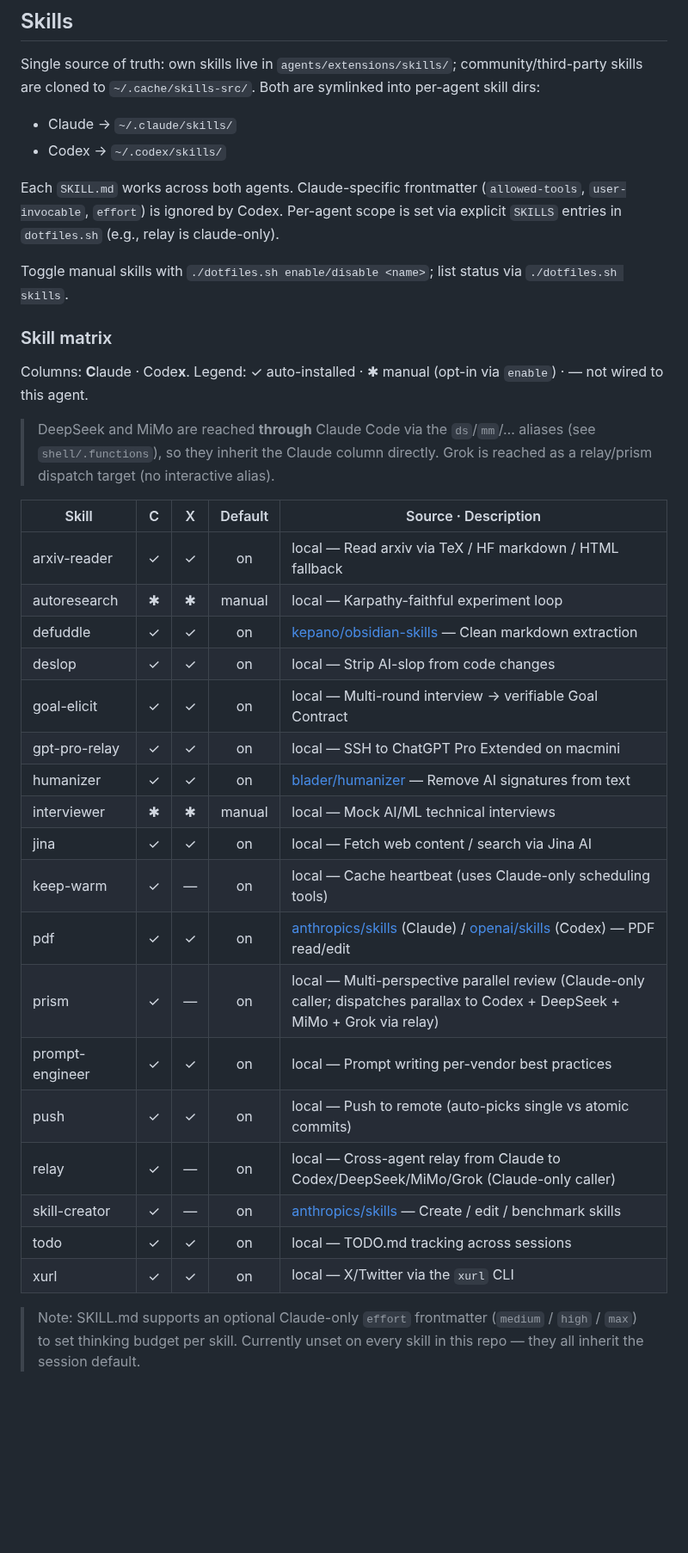
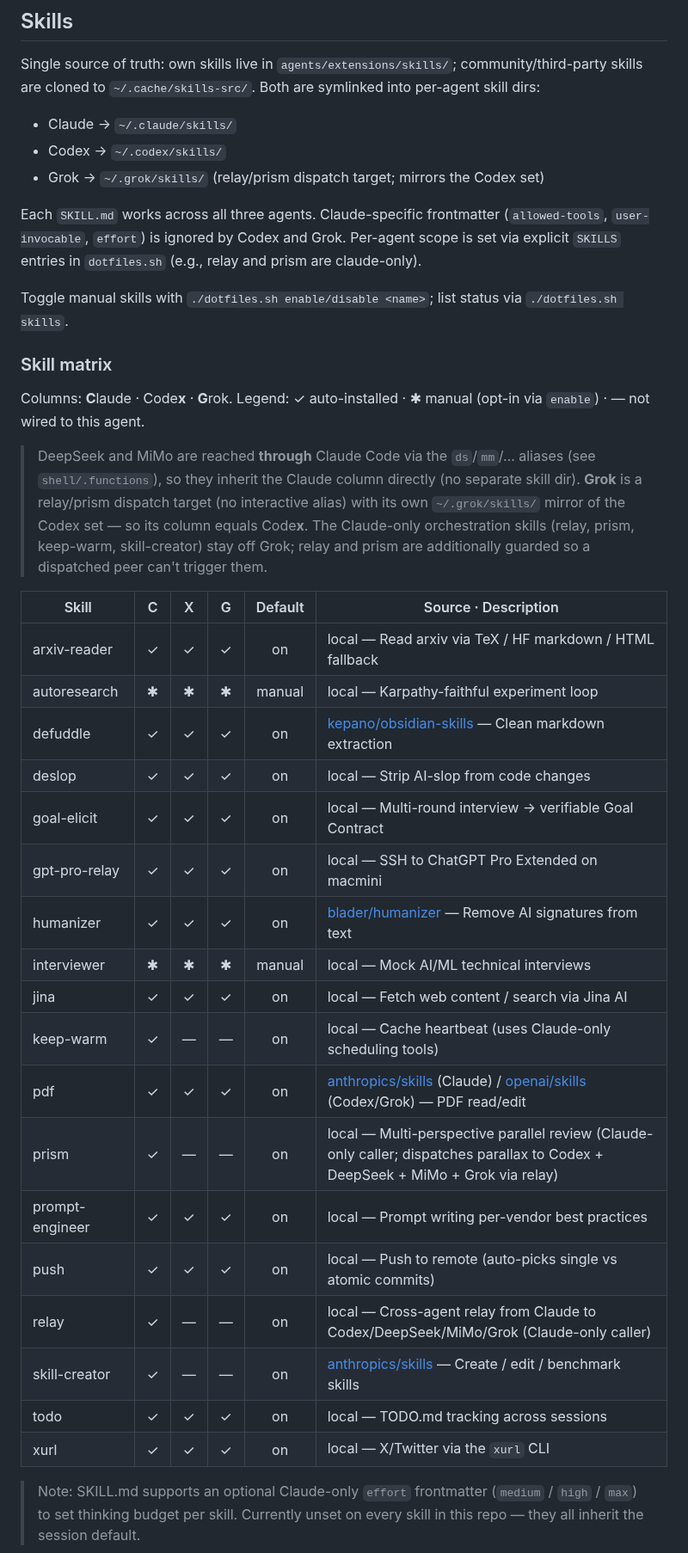
Before and after one commit to chrisliu298/dotfiles, a Markdown page: agents/extensions/README.md, the part around the change. Shown at 86% size. Drawn GitHub-style; blank space fills up the shorter version.

Commit message:
grok: add Grok column to the extensions skill matrix
Document Grok's skill access in agents/extensions/README.md: add the G column
(equals Codex, since grok mirrors the Codex set into ~/.grok/skills), list the
~/.grok/skills dir, and note that the claude-only orchestration skills
(relay, prism, keep-warm, skill-creator) stay off Grok with relay/prism
additionally guarded against being triggered by a dispatched peer.

Co-Authored-By: Claude Opus 4.8 (1M context) <noreply@anthropic.com>

```diff
--- a/agents/extensions/README.md
+++ b/agents/extensions/README.md
@@ -14,37 +14,38 @@ Single source of truth: own skills live in `agents/extensions/skills/`; communit
 
 - Claude → `~/.claude/skills/`
 - Codex  → `~/.codex/skills/`
+- Grok   → `~/.grok/skills/` (relay/prism dispatch target; mirrors the Codex set)
 
-Each `SKILL.md` works across both agents. Claude-specific frontmatter (`allowed-tools`, `user-invocable`, `effort`) is ignored by Codex. Per-agent scope is set via explicit `SKILLS` entries in `dotfiles.sh` (e.g., relay is claude-only).
+Each `SKILL.md` works across all three agents. Claude-specific frontmatter (`allowed-tools`, `user-invocable`, `effort`) is ignored by Codex and Grok. Per-agent scope is set via explicit `SKILLS` entries in `dotfiles.sh` (e.g., relay and prism are claude-only).
 
 Toggle manual skills with `./dotfiles.sh enable/disable <name>`; list status via `./dotfiles.sh skills`.
 
 ### Skill matrix
 
-Columns: **C**laude · Code**x**. Legend: ✓ auto-installed · ✱ manual (opt-in via `enable`) · — not wired to this agent.
+Columns: **C**laude · Code**x** · **G**rok. Legend: ✓ auto-installed · ✱ manual (opt-in via `enable`) · — not wired to this agent.
 
-> DeepSeek and MiMo are reached **through** Claude Code via the `ds`/`mm`/… aliases (see `shell/.functions`), so they inherit the Claude column directly. Grok is reached as a relay/prism dispatch target (no interactive alias).
+> DeepSeek and MiMo are reached **through** Claude Code via the `ds`/`mm`/… aliases (see `shell/.functions`), so they inherit the Claude column directly (no separate skill dir). **Grok** is a relay/prism dispatch target (no interactive alias) with its own `~/.grok/skills/` mirror of the Codex set — so its column equals Code**x**. The Claude-only orchestration skills (relay, prism, keep-warm, skill-creator) stay off Grok; relay and prism are additionally guarded so a dispatched peer can't trigger them.
 
-| Skill | C | X | Default | Source · Description |
-|-------|:-:|:-:|:-------:|----------------------|
-| arxiv-reader            | ✓ | ✓ | on     | local — Read arxiv via TeX / HF markdown / HTML fallback |
-| autoresearch            | ✱ | ✱ | manual | local — Karpathy-faithful experiment loop |
-| defuddle                | ✓ | ✓ | on     | [kepano/obsidian-skills][c-df] — Clean markdown extraction |
-| deslop                  | ✓ | ✓ | on     | local — Strip AI-slop from code changes |
-| goal-elicit             | ✓ | ✓ | on     | local — Multi-round interview → verifiable Goal Contract |
-| gpt-pro-relay           | ✓ | ✓ | on     | local — SSH to ChatGPT Pro Extended on macmini |
-| humanizer               | ✓ | ✓ | on     | [blader/humanizer][c-hu] — Remove AI signatures from text |
-| interviewer             | ✱ | ✱ | manual | local — Mock AI/ML technical interviews |
-| jina                    | ✓ | ✓ | on     | local — Fetch web content / search via Jina AI |
-| keep-warm               | ✓ | — | on     | local — Cache heartbeat (uses Claude-only scheduling tools) |
-| pdf                     | ✓ | ✓ | on     | [anthropics/skills][c-pdf-a] (Claude) / [openai/skills][c-pdf-o] (Codex) — PDF read/edit |
-| prism                   | ✓ | — | on     | local — Multi-perspective parallel review (Claude-only caller; dispatches parallax to Codex + DeepSeek + MiMo + Grok via relay) |
-| prompt-engineer         | ✓ | ✓ | on     | local — Prompt writing per-vendor best practices |
-| push                    | ✓ | ✓ | on     | local — Push to remote (auto-picks single vs atomic commits) |
-| relay                   | ✓ | — | on     | local — Cross-agent relay from Claude to Codex/DeepSeek/MiMo/Grok (Claude-only caller) |
-| skill-creator           | ✓ | — | on     | [anthropics/skills][c-sc] — Create / edit / benchmark skills |
-| todo                    | ✓ | ✓ | on     | local — TODO.md tracking across sessions |
-| xurl                    | ✓ | ✓ | on     | local — X/Twitter via the `xurl` CLI |
+| Skill | C | X | G | Default | Source · Description |
+|-------|:-:|:-:|:-:|:-------:|----------------------|
+| arxiv-reader            | ✓ | ✓ | ✓ | on     | local — Read arxiv via TeX / HF markdown / HTML fallback |
+| autoresearch            | ✱ | ✱ | ✱ | manual | local — Karpathy-faithful experiment loop |
+| defuddle                | ✓ | ✓ | ✓ | on     | [kepano/obsidian-skills][c-df] — Clean markdown extraction |
+| deslop                  | ✓ | ✓ | ✓ | on     | local — Strip AI-slop from code changes |
+| goal-elicit             | ✓ | ✓ | ✓ | on     | local — Multi-round interview → verifiable Goal Contract |
+| gpt-pro-relay           | ✓ | ✓ | ✓ | on     | local — SSH to ChatGPT Pro Extended on macmini |
+| humanizer               | ✓ | ✓ | ✓ | on     | [blader/humanizer][c-hu] — Remove AI signatures from text |
+| interviewer             | ✱ | ✱ | ✱ | manual | local — Mock AI/ML technical interviews |
+| jina                    | ✓ | ✓ | ✓ | on     | local — Fetch web content / search via Jina AI |
+| keep-warm               | ✓ | — | — | on     | local — Cache heartbeat (uses Claude-only scheduling tools) |
+| pdf                     | ✓ | ✓ | ✓ | on     | [anthropics/skills][c-pdf-a] (Claude) / [openai/skills][c-pdf-o] (Codex/Grok) — PDF read/edit |
+| prism                   | ✓ | — | — | on     | local — Multi-perspective parallel review (Claude-only caller; dispatches parallax to Codex + DeepSeek + MiMo + Grok via relay) |
+| prompt-engineer         | ✓ | ✓ | ✓ | on     | local — Prompt writing per-vendor best practices |
+| push                    | ✓ | ✓ | ✓ | on     | local — Push to remote (auto-picks single vs atomic commits) |
+| relay                   | ✓ | — | — | on     | local — Cross-agent relay from Claude to Codex/DeepSeek/MiMo/Grok (Claude-only caller) |
+| skill-creator           | ✓ | — | — | on     | [anthropics/skills][c-sc] — Create / edit / benchmark skills |
+| todo                    | ✓ | ✓ | ✓ | on     | local — TODO.md tracking across sessions |
+| xurl                    | ✓ | ✓ | ✓ | on     | local — X/Twitter via the `xurl` CLI |
 
 > Note: SKILL.md supports an optional Claude-only `effort` frontmatter (`medium` / `high` / `max`) to set thinking budget per skill. Currently unset on every skill in this repo — they all inherit the session default.
 
```
